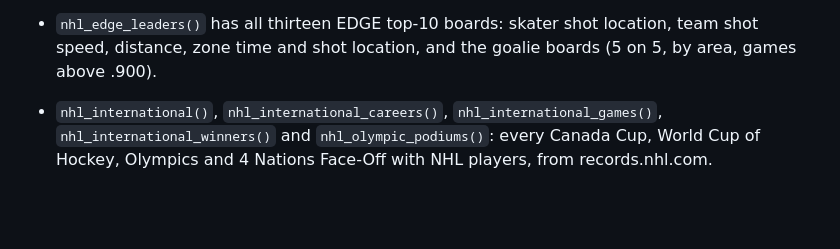
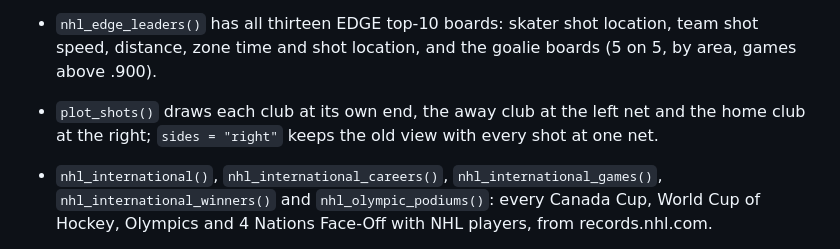
Before and after one commit to ethanrawson/bluelineR, a Markdown page: NEWS.md, the part around the change. Drawn GitHub-style; blank space fills up the shorter version.

```diff
--- a/NEWS.md
+++ b/NEWS.md
@@ -18,6 +18,8 @@
   and every playoff game of any season, from records.nhl.com.
 * `nhl_edge_leaders()` has all thirteen EDGE top-10 boards: skater shot location, team shot speed,
   distance, zone time and shot location, and the goalie boards (5 on 5, by area, games above .900).
+* `plot_shots()` draws each club at its own end, the away club at the left net and the home club at
+  the right; `sides = "right"` keeps the old view with every shot at one net.
 
 * `nhl_international()`, `nhl_international_careers()`, `nhl_international_games()`,
   `nhl_international_winners()` and `nhl_olympic_podiums()`: every Canada Cup, World Cup of Hockey,
```
Also changed, not shown: README.md (+4 -2 lines), man/figures/README-iihf-1.png, man/figures/README-shots-1.png, 5 other files.
